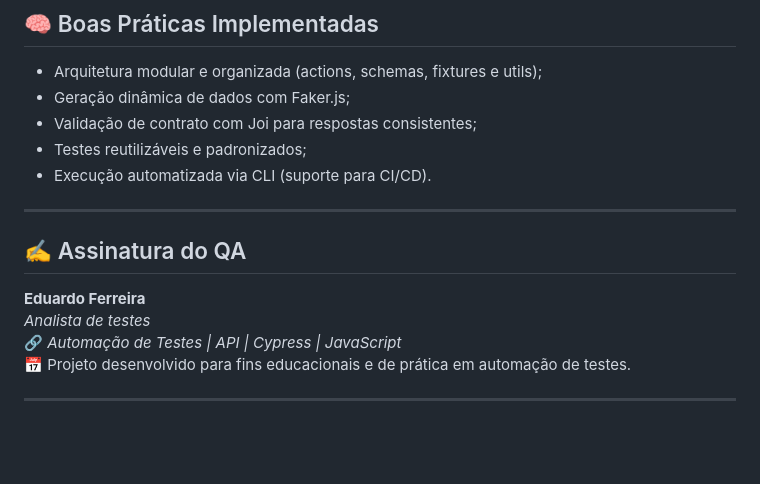
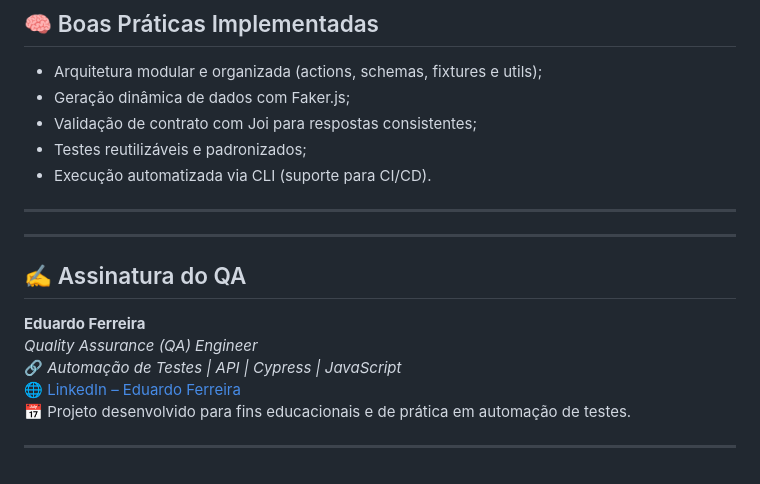
Before and after one commit to Eduferr/teste_automatizado_apiServeRest, a Markdown page: README.md, the part around the change. Drawn GitHub-style; blank space fills up the shorter version.

```diff
--- a/README.md
+++ b/README.md
@@ -139,11 +139,14 @@ Antes de rodar os testes, é necessário ter instalado:
 
 ---
 
+---
+
 ## ✍️ Assinatura do QA
 
 **Eduardo Ferreira**
-*Analista de testes*
+*Quality Assurance (QA) Engineer*
 🔗 *Automação de Testes | API | Cypress | JavaScript*
+🌐 [LinkedIn – Eduardo Ferreira](https://www.linkedin.com/in/edufgs/)
 📅 Projeto desenvolvido para fins educacionais e de prática em automação de testes.
 
 ---
```
